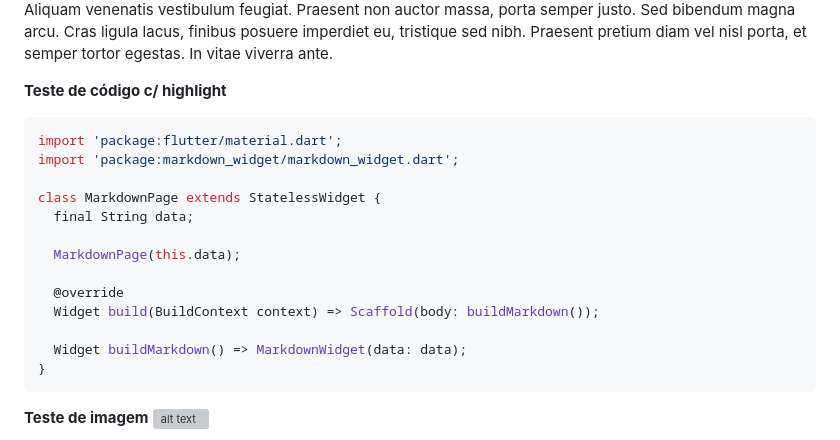
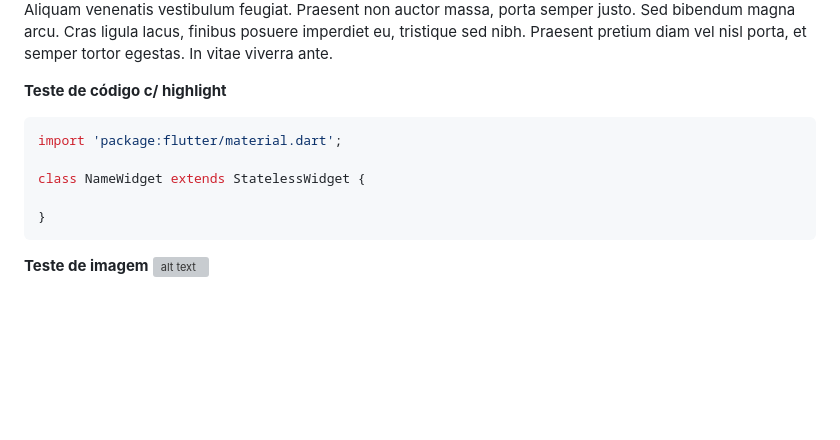
Before and after one commit to diegocoxta/wiki_poc, a Markdown page: content/index.md, the part around the change. GitHub-like rendering; blank space fills up the shorter version; grey boxes are pictures that could not be loaded.

Commit message:
changed content

````diff
--- a/content/index.md
+++ b/content/index.md
@@ -14,17 +14,9 @@ Lorem ipsum dolor sit amet, consectetur adipiscing elit. Mauris semper elit vita
 
 ```dart
 import 'package:flutter/material.dart';
-import 'package:markdown_widget/markdown_widget.dart';
 
-class MarkdownPage extends StatelessWidget {
-  final String data;
+class NameWidget extends StatelessWidget {
 
-  MarkdownPage(this.data);
-
-  @override
-  Widget build(BuildContext context) => Scaffold(body: buildMarkdown());
-
-  Widget buildMarkdown() => MarkdownWidget(data: data);
 }
 ```
 
````
Also changed, not shown: 1 other file.
